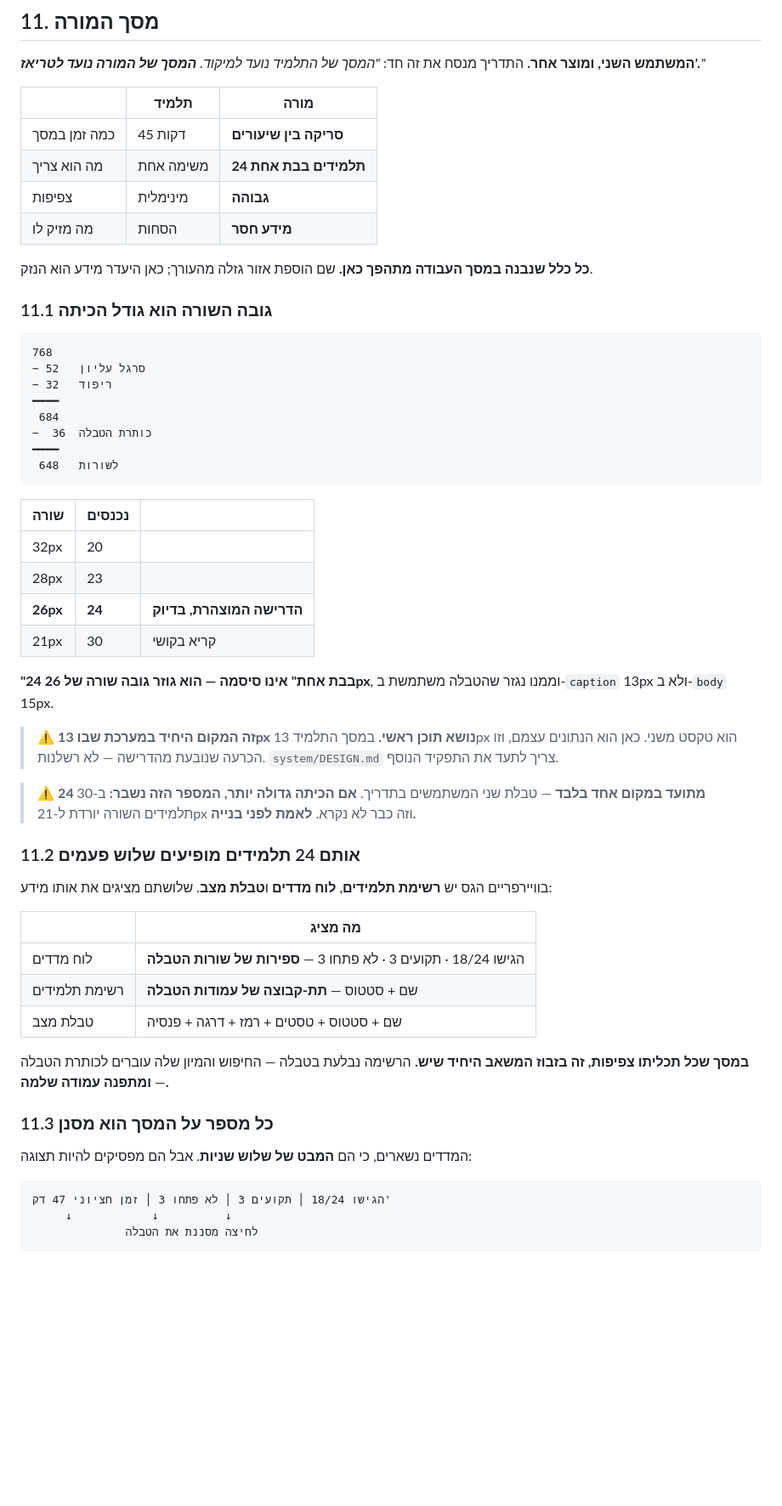
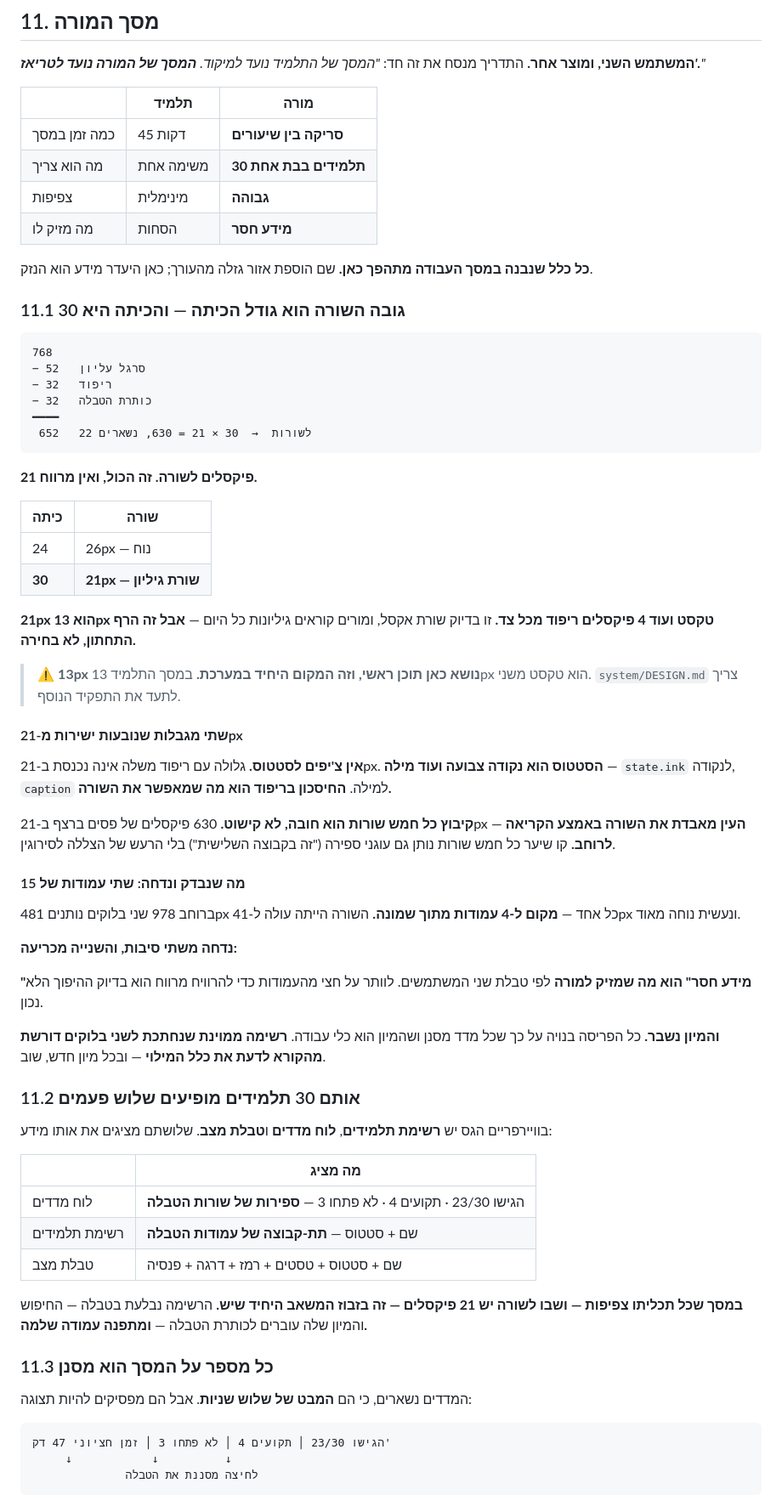
Before and after one commit to rondahan91-eng/fintech-academy, a Markdown page: design/layout.md, the part around one of its changes. Shown at 85% size. Drawn GitHub-style; blank space fills up the shorter version.

Commit message:
Class is 30, not 24 — the teacher table drops to a 21px row
The 24 in the brief's two-user table was the only place class size
appeared, and it was wrong. At 30 the arithmetic gives 652px for rows
and 21px each, with 22px left over. That is 13px of text and four
pixels of padding a side — a spreadsheet row. Teachers read
spreadsheets all day, so it is defensible, but it is the floor rather
than a choice, and worth saying so plainly.

Two constraints fall straight out of the number and are easy to miss
if you only write down the row height.

Status cannot be a chip. A pill carries its own padding and does not
fit in 21px, so status becomes a colored dot plus a word — and it is
precisely the padding saved that buys the row.

Grouping every five rows stops being decoration. Six hundred and
thirty pixels of unbroken 21px stripes loses the eye mid-row on the
way across. A hairline every five gives counting anchors too, without
the noise of alternating fills.

Checked the obvious escape and rejected it: two blocks of fifteen
would give a comfortable 41px row, but 481px per block only holds four
of the eight columns, and the brief says missing information is what
harms this user — trading half the data for whitespace is the wrong
inversion. The decisive objection is sorting. The whole layout rests
on every metric filtering and sort being a working tool, and a sorted
list cut across two blocks makes the reader learn the fill rule, then
learn it again on every re-sort.

Left as the thing to measure in the pilot: whether 21px survives a
real teacher facing thirty rows. If it does not, the only remedy that
does not cost columns is a larger screen.

Co-Authored-By: Claude Opus 5 <noreply@anthropic.com>

````diff
--- a/design/layout.md
+++ b/design/layout.md
@@ -482,56 +482,68 @@ FinTech Academy │ שבוע 4 · מחשבון המשכורת │ D1 · מפתח
 | | תלמיד | מורה |
 |---|---|---|
 | כמה זמן במסך | 45 דקות | **סריקה בין שיעורים** |
-| מה הוא צריך | משימה אחת | **24 תלמידים בבת אחת** |
+| מה הוא צריך | משימה אחת | **30 תלמידים בבת אחת** |
 | צפיפות | מינימלית | **גבוהה** |
 | מה מזיק לו | הסחות | **מידע חסר** |
 
 **כל כלל שנבנה במסך העבודה מתהפך כאן.** שם הוספת אזור גזלה מהעורך; כאן היעדר מידע הוא הנזק.
 
-### 11.1 גובה השורה הוא גודל הכיתה
+### 11.1 גובה השורה הוא גודל הכיתה — והכיתה היא 30
 
 ```
 768
 − 52   סרגל עליון
 − 32   ריפוד
+− 32   כותרת הטבלה
 ━━━━
- 684
-−  36  כותרת הטבלה
-━━━━
- 648   לשורות
+ 652   לשורות  →  30 × 21 = 630, נשארים 22
 ```
 
-| שורה | נכנסים | |
-|---|---|---|
-| 32px | 20 | |
-| 28px | 23 | |
-| **26px** | **24** | **הדרישה המוצהרת, בדיוק** |
-| 21px | 30 | קריא בקושי |
+**21 פיקסלים לשורה. זה הכול, ואין מרווח.**
 
-**"24 בבת אחת" אינו סיסמה — הוא גוזר גובה שורה של 26px**, וממנו נגזר שהטבלה משתמשת ב-`caption` 13px ולא ב-`body` 15px.
+| כיתה | שורה |
+|---|---|
+| 24 | 26px — נוח |
+| **30** | **21px — שורת גיליון** |
 
-> ⚠️ **זה המקום היחיד במערכת שבו 13px נושא תוכן ראשי.** במסך התלמיד 13px הוא טקסט משני. כאן הוא הנתונים עצמם, וזו הכרעה שנובעת מהדרישה — לא רשלנות. `system/DESIGN.md` צריך לתעד את התפקיד הנוסף.
+**21px הוא 13px טקסט ועוד 4 פיקסלים ריפוד מכל צד.** זו בדיוק שורת אקסל, ומורים קוראים גיליונות כל היום — **אבל זה הרף התחתון, לא בחירה.**
 
-> ⚠️ **24 מתועד במקום אחד בלבד** — טבלת שני המשתמשים בתדריך. **אם הכיתה גדולה יותר, המספר הזה נשבר:** ב-30 תלמידים השורה יורדת ל-21px וזה כבר לא נקרא. **לאמת לפני בנייה.**
+> ⚠️ **13px נושא כאן תוכן ראשי, וזה המקום היחיד במערכת.** במסך התלמיד 13px הוא טקסט משני. `system/DESIGN.md` צריך לתעד את התפקיד הנוסף.
 
-### 11.2 אותם 24 תלמידים מופיעים שלוש פעמים
+#### שתי מגבלות שנובעות ישירות מ-21px
+
+**אין צ'יפים לסטטוס.** גלולה עם ריפוד משלה אינה נכנסת ב-21px. **הסטטוס הוא נקודה צבועה ועוד מילה** — `state.ink` לנקודה, `caption` למילה. **החיסכון בריפוד הוא מה שמאפשר את השורה.**
+
+**קיבוץ כל חמש שורות הוא חובה, לא קישוט.** 630 פיקסלים של פסים ברצף ב-21px — **העין מאבדת את השורה באמצע הקריאה לרוחב.** קו שיער כל חמש שורות נותן גם עוגני ספירה ("זה בקבוצה השלישית") בלי הרעש של הצללה לסירוגין.
+
+#### מה שנבדק ונדחה: שתי עמודות של 15
+
+ברוחב 978 שני בלוקים נותנים 481px כל אחד — **מקום ל-4 עמודות מתוך שמונה.** השורה הייתה עולה ל-41px ונעשית נוחה מאוד.
+
+**נדחה משתי סיבות, והשנייה מכריעה:**
+
+**"מידע חסר" הוא מה שמזיק למורה** לפי טבלת שני המשתמשים. לוותר על חצי מהעמודות כדי להרוויח מרווח הוא בדיוק ההיפוך הלא נכון.
+
+**והמיון נשבר.** כל הפריסה בנויה על כך שכל מדד מסנן ושהמיון הוא כלי עבודה. **רשימה ממוינת שנחתכת לשני בלוקים דורשת מהקורא לדעת את כלל המילוי** — ובכל מיון חדש, שוב.
+
+### 11.2 אותם 30 תלמידים מופיעים שלוש פעמים
 
 בוויירפריים הגס יש **רשימת תלמידים**, **לוח מדדים** ו**טבלת מצב**. שלושתם מציגים את אותו מידע:
 
 | | מה מציג |
 |---|---|
-| לוח מדדים | הגישו 18/24 · תקועים 3 · לא פתחו 3 — **ספירות של שורות הטבלה** |
+| לוח מדדים | הגישו 23/30 · תקועים 4 · לא פתחו 3 — **ספירות של שורות הטבלה** |
 | רשימת תלמידים | שם + סטטוס — **תת-קבוצה של עמודות הטבלה** |
 | טבלת מצב | שם + סטטוס + טסטים + רמז + דרגה + פנסיה |
 
-**במסך שכל תכליתו צפיפות, זה בזבוז המשאב היחיד שיש.** הרשימה נבלעת בטבלה — החיפוש והמיון שלה עוברים לכותרת הטבלה — **ומתפנה עמודה שלמה.**
+**במסך שכל תכליתו צפיפות — ושבו לשורה יש 21 פיקסלים — זה בזבוז המשאב היחיד שיש.** הרשימה נבלעת בטבלה — החיפוש והמיון שלה עוברים לכותרת הטבלה — **ומתפנה עמודה שלמה.**
 
 ### 11.3 כל מספר על המסך הוא מסנן
 
 המדדים נשארים, כי הם **המבט של שלוש שניות**. אבל הם מפסיקים להיות תצוגה:
 
 ```
-הגישו 18/24 │ תקועים 3 │ לא פתחו 3 │ זמן חציוני 47 דק'
+הגישו 23/30 │ תקועים 4 │ לא פתחו 3 │ זמן חציוני 47 דק'
      ↓            ↓          ↓
               לחיצה מסננת את הטבלה
 ```
````
Also changed, not shown: other parts of design/layout.md (+3 -3 lines), design/design-brief.md (+1 -1 lines).
